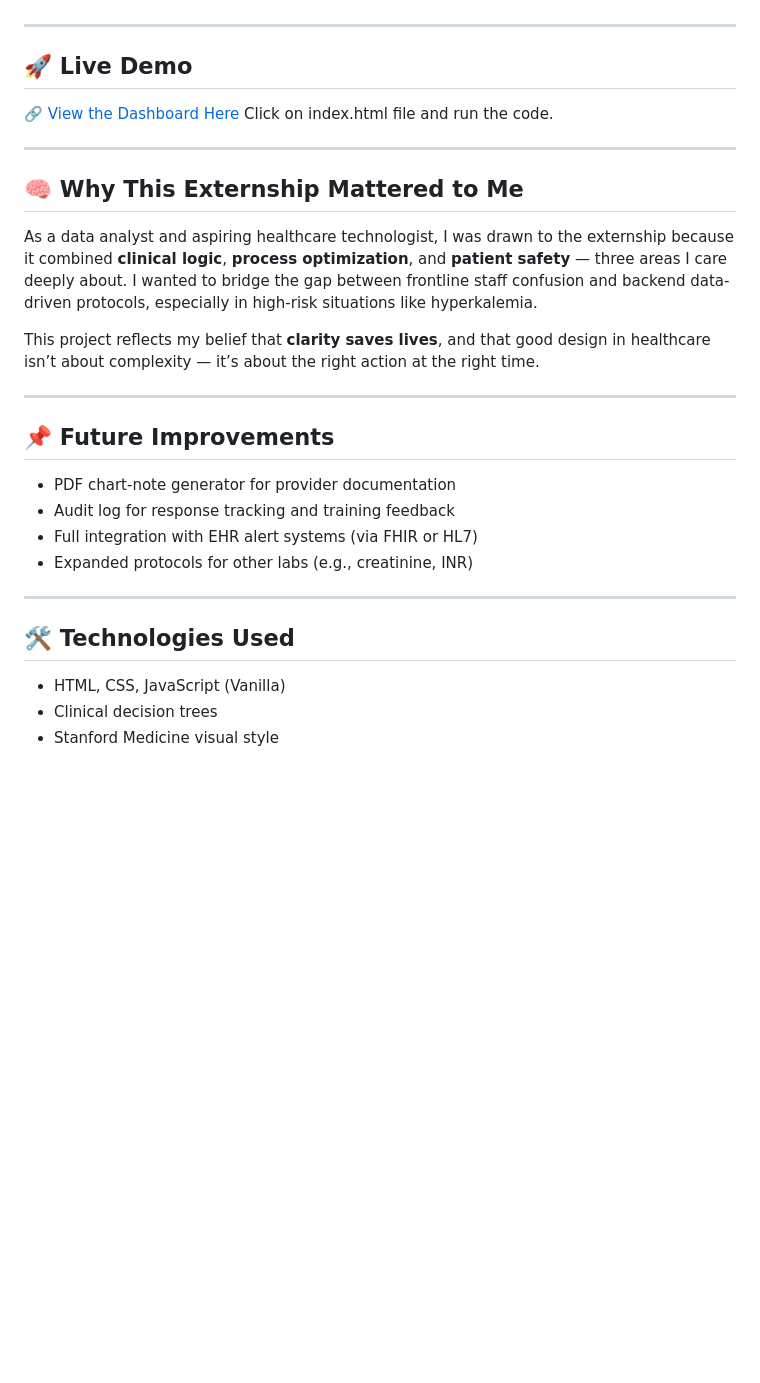
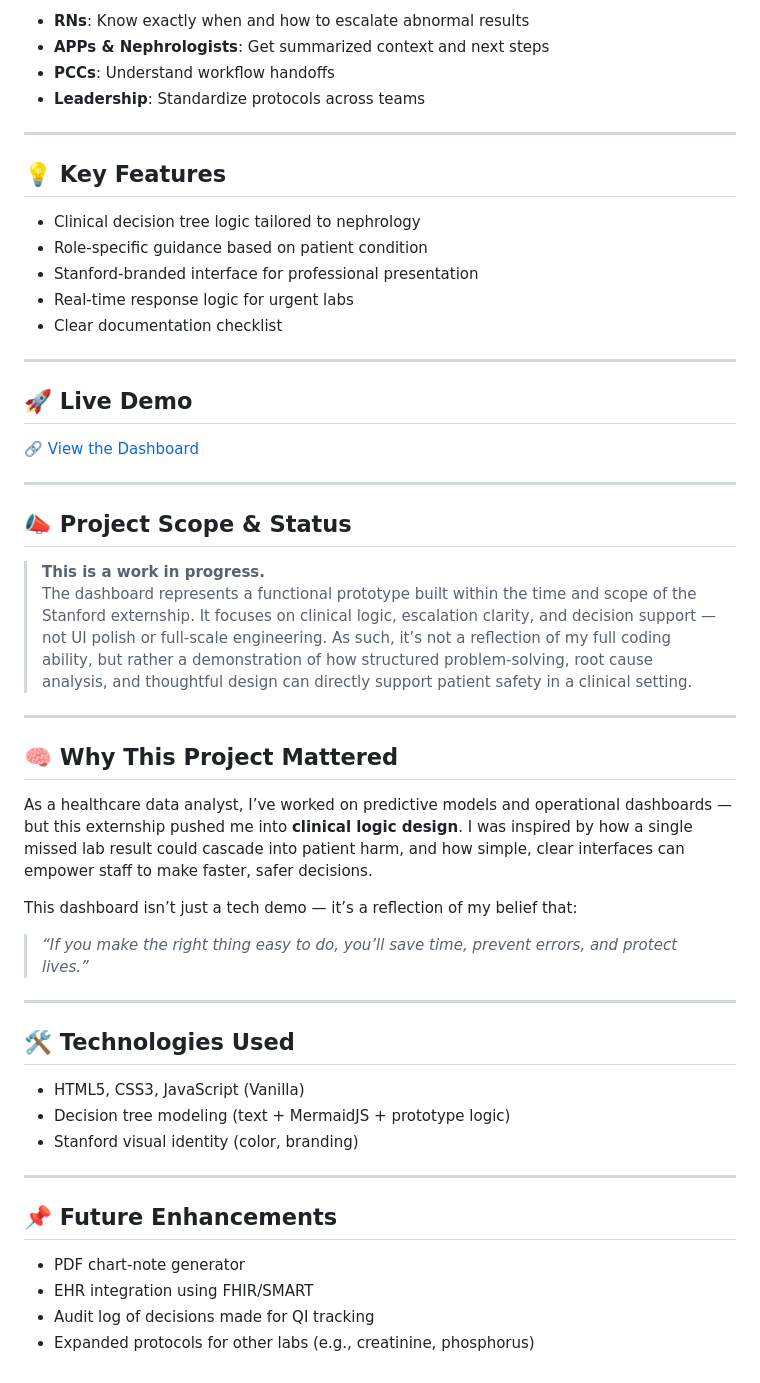
Before and after one commit to sriramprog/stanford-nephrology-dashboard, a Markdown page: README.md, the part around one of its changes. GitHub-like rendering; blank space fills up the shorter version.

```diff
--- a/README.md
+++ b/README.md
@@ -37,32 +56,53 @@ The goal: **reduce cognitive load**, **minimize delays**, and **increase standar
+- **RNs**: Know exactly when and how to escalate abnormal results
+- **APPs & Nephrologists**: Get summarized context and next steps
+- **PCCs**: Understand workflow handoffs
+- **Leadership**: Standardize protocols across teams
+
+---
+
+## 💡 Key Features
+
+- Clinical decision tree logic tailored to nephrology
+- Role-specific guidance based on patient condition
+- Stanford-branded interface for professional presentation
+- Real-time response logic for urgent labs
+- Clear documentation checklist
 
 ---
 
 ## 🚀 Live Demo
 
-🔗 [View the Dashboard Here](https://github.com/sriramprog/stanford-nephrology-dashboard)
-Click on index.html file and run the code.
+🔗 [View the Dashboard](https://github.com/sriramprog/stanford-nephrology-dashboard)
 
 ---
 
-## 🧠 Why This Externship Mattered to Me
+## 📣 Project Scope & Status
 
-As a data analyst and aspiring healthcare technologist, I was drawn to the externship because it combined **clinical logic**, **process optimization**, and **patient safety** — three areas I care deeply about. I wanted to bridge the gap between frontline staff confusion and backend data-driven protocols, especially in high-risk situations like hyperkalemia.
-
-This project reflects my belief that **clarity saves lives**, and that good design in healthcare isn’t about complexity — it’s about the right action at the right time.
+> **This is a work in progress.**
+> The dashboard represents a functional prototype built within the time and scope of the Stanford externship. It focuses on clinical logic, escalation clarity, and decision support — not UI polish or full-scale engineering. As such, it’s not a reflection of my full coding ability, but rather a demonstration of how structured problem-solving, root cause analysis, and thoughtful design can directly support patient safety in a clinical setting.
 
 ---
 
-## 📌 Future Improvements
+## 🧠 Why This Project Mattered
 
-- PDF chart-note generator for provider documentation
-- Audit log for response tracking and training feedback
-- Full integration with EHR alert systems (via FHIR or HL7)
-- Expanded protocols for other labs (e.g., creatinine, INR)
+As a healthcare data analyst, I’ve worked on predictive models and operational dashboards — but this externship pushed me into **clinical logic design**. I was inspired by how a single missed lab result could cascade into patient harm, and how simple, clear interfaces can empower staff to make faster, safer decisions.
+
+This dashboard isn’t just a tech demo — it’s a reflection of my belief that:
+> *“If you make the right thing easy to do, you’ll save time, prevent errors, and protect lives.”*
 
 ---
 
 ## 🛠 Technologies Used
 
-- HTML, CSS, JavaScript (Vanilla)
-- Clinical decision trees
-- Stanford Medicine visual style
+- HTML5, CSS3, JavaScript (Vanilla)
+- Decision tree modeling (text + MermaidJS + prototype logic)
+- Stanford visual identity (color, branding)
+
+---
+
+## 📌 Future Enhancements
+
+- PDF chart-note generator
+- EHR integration using FHIR/SMART
+- Audit log of decisions made for QI tracking
+- Expanded protocols for other labs (e.g., creatinine, phosphorus)
```
Also changed, not shown: other parts of README.md (+38 -19 lines).
